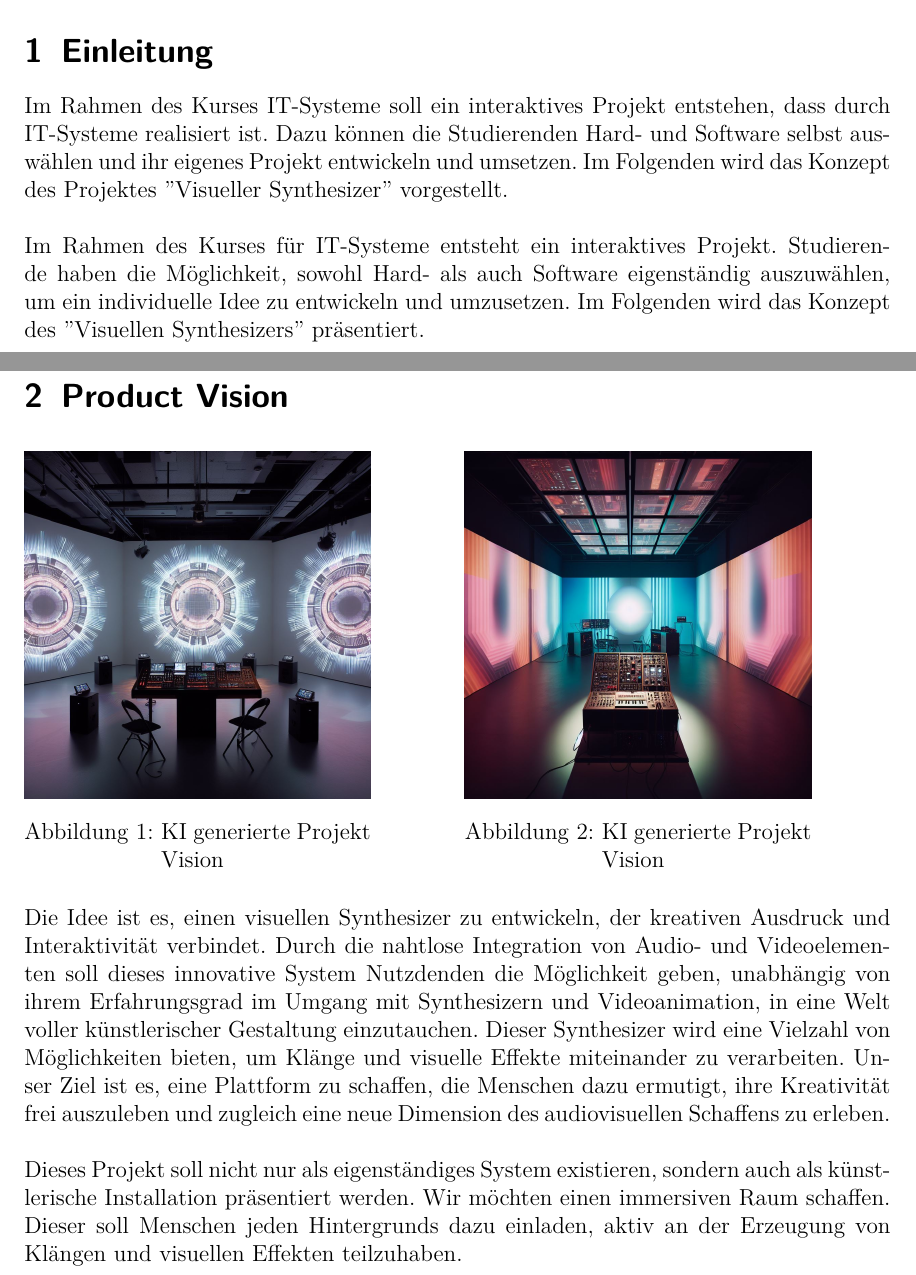
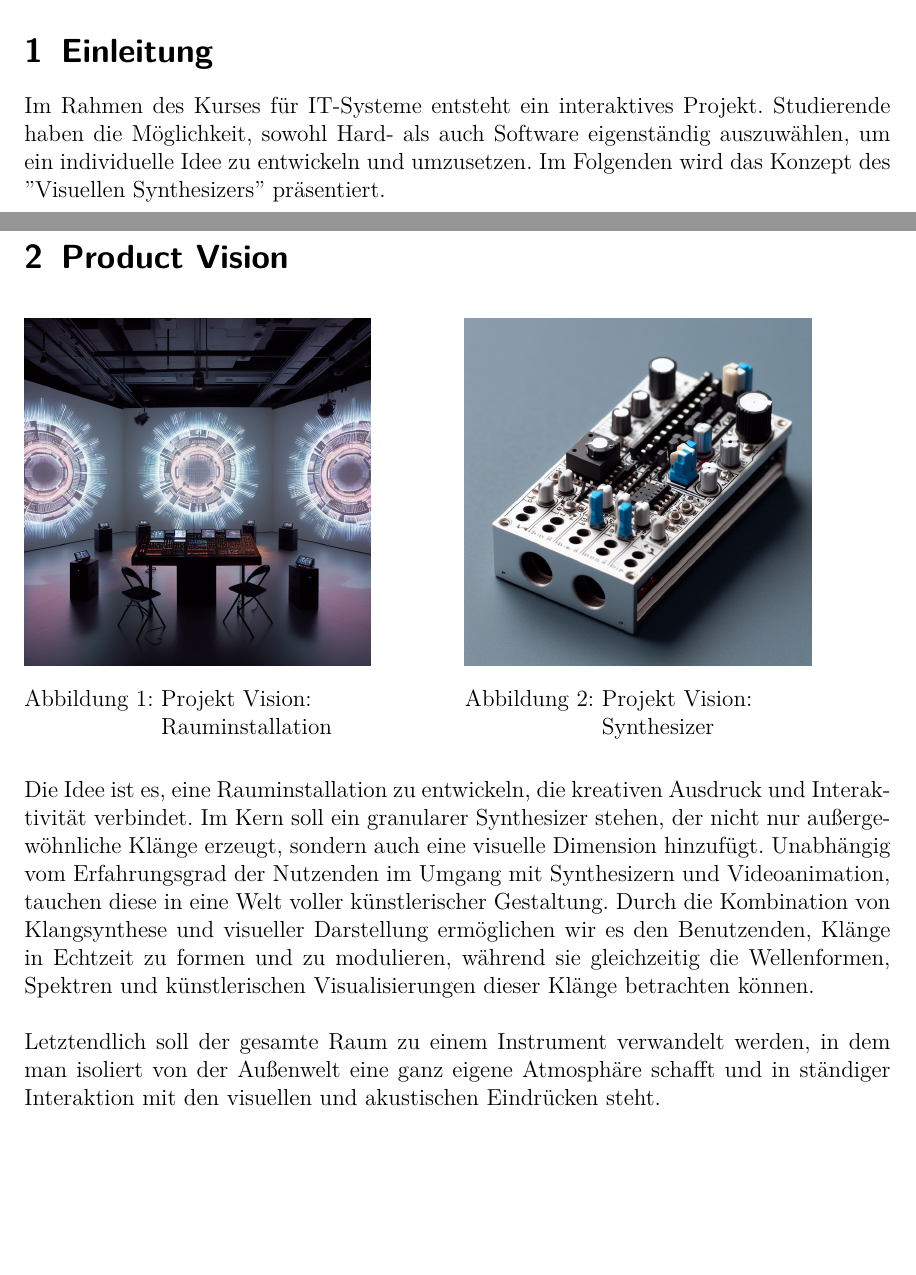
Before and after one commit to willstoner/ITSVisuSynth, a LaTeX document (Konzept/Tex/Kozept.tex): two parts of page 3 of 7, joined at a grey line, cut so that both start at the same text, the shorter picture padded with empty space. Compiled offline with pdfLaTeX.

Commit message:
Konzept 3
weitere Korrekturen und Anpassungen am Konzept. Den Teil Systembeschreibung fertig gestellt und Product Vision hinzugefügt. Roadmap angepasst.

```diff
--- a/Konzept/Tex/Kozept.tex
+++ b/Konzept/Tex/Kozept.tex
@@ -17,9 +17,8 @@ Konzept
 \LARGE Interaktive Videoinstallation mit\\
 granularem Synthesizer
 }
-%\author{Dennis Jonca}
-\date{30.  Oktober 2023} %hier können Sie ein Datum eingeben, auch leer, sonst wird es
-         %automatisch erzeugt
+%\author{}
+\date{05.  November 2023}
 
 % Kopf- und Fußzeilen
 
@@ -28,7 +27,7 @@ granularem Synthesizer
 \pagestyle{scrheadings}
 \clearpairofpagestyles
 
-\ihead{30.10.2023}
+\ihead{05.11.2023}
 \chead{IT Systeme}
 \ohead{Konzept}
 \ifoot{}
@@ -162,24 +161,23 @@ granularem Synthesizer
 
 \section{Einleitung}
 
-Im Rahmen des Kurses IT-Systeme soll ein interaktives Projekt entstehen, dass durch IT-Systeme realisiert ist. Dazu können die Studierenden Hard- und Software selbst auswählen und ihr eigenes Projekt entwickeln und umsetzen. Im Folgenden wird das Konzept des Projektes ''Visueller Synthesizer'' vorgestellt.\\\\
 Im Rahmen des Kurses für IT-Systeme entsteht ein interaktives Projekt. Studierende haben die Möglichkeit, sowohl Hard- als auch Software eigenständig auszuwählen, um ein individuelle Idee zu entwickeln und umzusetzen. Im Folgenden wird das Konzept des ''Visuellen Synthesizers'' präsentiert.
 
 \section{Product Vision}
 \begin{figure}[h]
    \begin{minipage}[b]{.4\linewidth} % [b] => Ausrichtung an \caption
       \includegraphics[width=\linewidth]{vision1}
-      \caption{KI generierte Projekt Vision}
+      \caption{Projekt Vision:\\Rauminstallation}
    \end{minipage}
    \hspace{.1\linewidth}% Abstand zwischen Bilder
    \begin{minipage}[b]{.4\linewidth} % [b] => Ausrichtung an \caption
-      \includegraphics[width=\linewidth]{vision2}
-      \caption{KI generierte Projekt Vision}
+      \includegraphics[width=\linewidth]{controller1}
+      \caption{Projekt Vision:\\Synthesizer}
    \end{minipage}
 \end{figure}
-\noindent Die Idee ist es, einen visuellen Synthesizer zu entwickeln, der kreativen Ausdruck und Interaktivität verbindet. Durch die nahtlose Integration von Audio- und Videoelementen soll dieses innovative System Nutzdenden die Möglichkeit geben, unabhängig von ihrem Erfahrungsgrad im Umgang mit Synthesizern und Videoanimation, in eine Welt voller künstlerischer Gestaltung einzutauchen. Dieser Synthesizer wird eine Vielzahl von Möglichkeiten bieten, um Klänge und visuelle Effekte miteinander zu verarbeiten. Unser Ziel ist es, eine Plattform zu schaffen, die Menschen dazu ermutigt, ihre Kreativität frei auszuleben und zugleich eine neue Dimension des audiovisuellen Schaffens zu erleben.\\\\
-Dieses Projekt soll nicht nur als eigenständiges System existieren, sondern auch als künstlerische Installation präsentiert werden. Wir möchten einen immersiven Raum schaffen. Dieser soll Menschen jeden Hintergrunds dazu einladen, aktiv an der Erzeugung von Klängen und visuellen Effekten teilzuhaben.
-
+\noindent Die Idee ist es, eine Rauminstallation zu entwickeln, die kreativen Ausdruck und Interaktivität verbindet. Im Kern soll ein granularer Synthesizer stehen, der nicht nur außergewöhnliche Klänge erzeugt, sondern auch eine visuelle Dimension hinzufügt. Unabhängig vom Erfahrungsgrad der Nutzenden im Umgang mit Synthesizern und Videoanimation, tauchen diese in eine Welt voller künstlerischer Gestaltung. Durch die Kombination von Klangsynthese und visueller Darstellung ermöglichen wir es den Benutzenden, Klänge in Echtzeit zu formen und zu modulieren, während sie gleichzeitig die Wellenformen, Spektren und künstlerischen Visualisierungen dieser Klänge betrachten können.\\\\
+Letztendlich soll der gesamte Raum zu einem Instrument verwandelt werden, in dem man isoliert von der Außenwelt eine ganz eigene Atmosphäre schafft und in ständiger Interaktion mit den visuellen und akustischen Eindrücken steht.
+\newpage
 \section{Systembeschreibung}
 
 Die Systembeschreibung dient der Konkretisierung der Use-Cases sowie ihrer Umsetzung. Dabei werden die Anforderungen mithilfe der MoSCoW-Methode erläutert und die Komponenten der Umsetzung durch ein Systemabbild dargestellt.
```
Also changed, not shown: Konzept/Tex/Kozept.pdf, Konzept/Tex/Roadmap.png (renamed from Konzept/Tex/Roadmap_v.2.png), Konzept/Tex/Roadmap_v.1.png (deleted), Konzept/Tex/controller1.jpg (added), Konzept/Tex/road1.png (added), Konzept/Tex/road2.png (added), Konzept/Tex/road3.png (added), Konzept/Tex/Kozept.tex (17 more changed lines), 3 other files.
